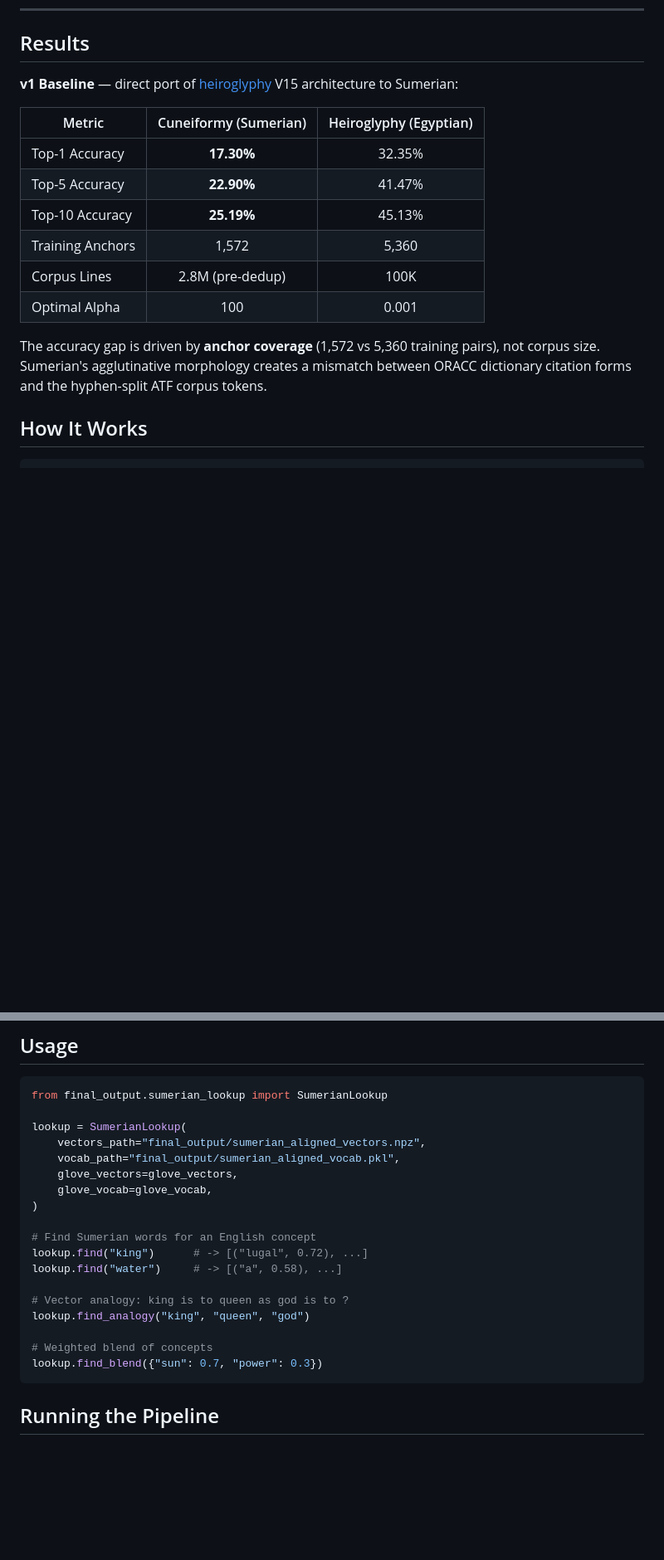
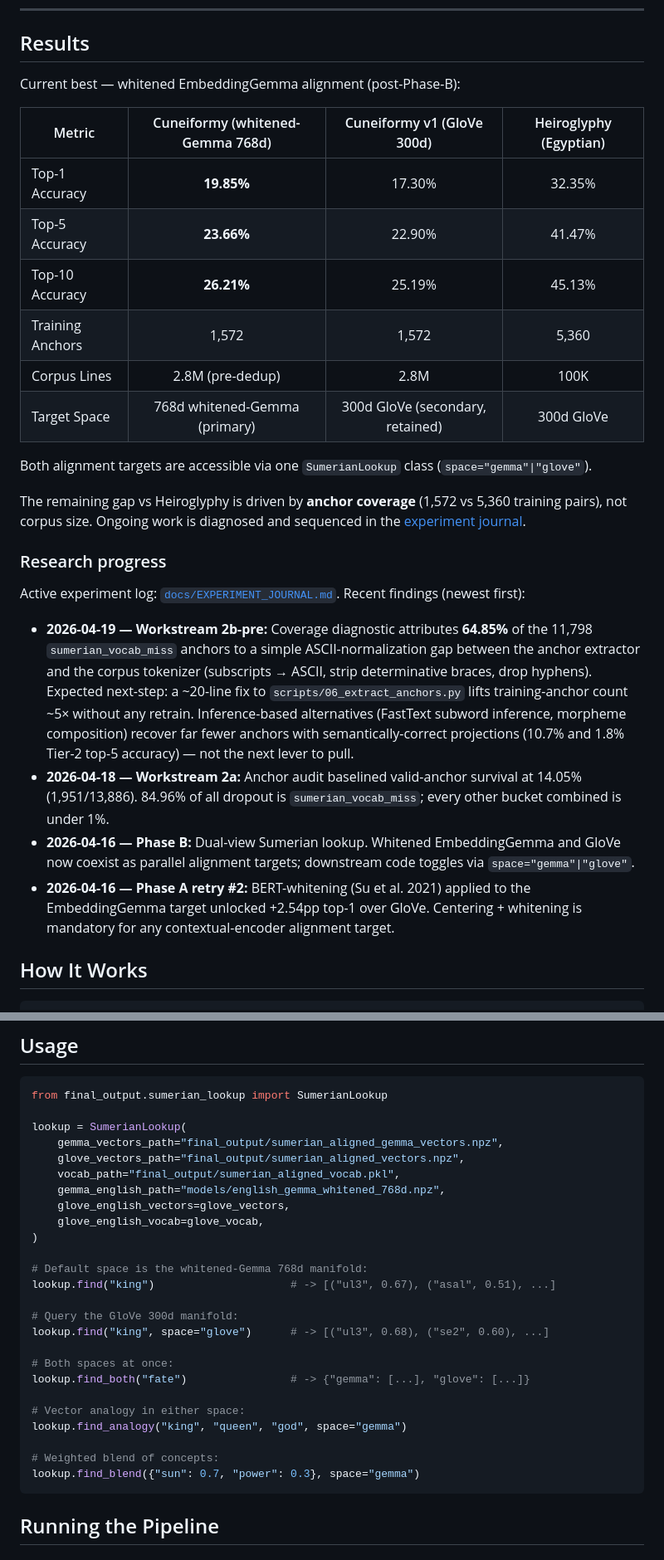
Before and after one commit to ebrinz/cuneiformy, a Markdown page: README.md, 2 parts joined by grey strips. Shown at 83% size. Rendered like a GitHub page; blank space fills up the shorter version.

Commit message:
docs: refresh README with Phase A/B/Workstream 2a-2b-pre findings
Update Results table with current whitened-Gemma top-1 (19.85%) alongside
v1 GloVe baseline. Add a Research Progress section pointing to the
experiment journal with dated summaries of recent workstreams. Update
Usage example to the dual-view API. Test count 34 -> 110.

Co-Authored-By: Claude Opus 4.7 (1M context) <noreply@anthropic.com>

````diff
--- a/README.md
+++ b/README.md
@@ -18,18 +18,29 @@
 
 ## Results
 
-**v1 Baseline** &mdash; direct port of [heiroglyphy](https://github.com/ebrinz/heiroglyphy) V15 architecture to Sumerian:
+Current best — whitened EmbeddingGemma alignment (post-Phase-B):
 
-| Metric | Cuneiformy (Sumerian) | Heiroglyphy (Egyptian) |
-|--------|:--------------------:|:---------------------:|
-| Top-1 Accuracy | **17.30%** | 32.35% |
-| Top-5 Accuracy | **22.90%** | 41.47% |
-| Top-10 Accuracy | **25.19%** | 45.13% |
-| Training Anchors | 1,572 | 5,360 |
-| Corpus Lines | 2.8M (pre-dedup) | 100K |
-| Optimal Alpha | 100 | 0.001 |
+| Metric | Cuneiformy (whitened-Gemma 768d) | Cuneiformy v1 (GloVe 300d) | Heiroglyphy (Egyptian) |
+|--------|:--------------------:|:---------------------:|:---------------------:|
+| Top-1 Accuracy | **19.85%** | 17.30% | 32.35% |
+| Top-5 Accuracy | **23.66%** | 22.90% | 41.47% |
+| Top-10 Accuracy | **26.21%** | 25.19% | 45.13% |
+| Training Anchors | 1,572 | 1,572 | 5,360 |
+| Corpus Lines | 2.8M (pre-dedup) | 2.8M | 100K |
+| Target Space | 768d whitened-Gemma (primary) | 300d GloVe (secondary, retained) | 300d GloVe |
 
-The accuracy gap is driven by **anchor coverage** (1,572 vs 5,360 training pairs), not corpus size. Sumerian's agglutinative morphology creates a mismatch between ORACC dictionary citation forms and the hyphen-split ATF corpus tokens.
+Both alignment targets are accessible via one `SumerianLookup` class (`space="gemma"|"glove"`).
+
+The remaining gap vs Heiroglyphy is driven by **anchor coverage** (1,572 vs 5,360 training pairs), not corpus size. Ongoing work is diagnosed and sequenced in the [experiment journal](docs/EXPERIMENT_JOURNAL.md).
+
+### Research progress
+
+Active experiment log: [`docs/EXPERIMENT_JOURNAL.md`](docs/EXPERIMENT_JOURNAL.md). Recent findings (newest first):
+
+- **2026-04-19 — Workstream 2b-pre:** Coverage diagnostic attributes **64.85%** of the 11,798 `sumerian_vocab_miss` anchors to a simple ASCII-normalization gap between the anchor extractor and the corpus tokenizer (subscripts → ASCII, strip determinative braces, drop hyphens). Expected next-step: a ~20-line fix to `scripts/06_extract_anchors.py` lifts training-anchor count ~5× without any retrain. Inference-based alternatives (FastText subword inference, morpheme composition) recover far fewer anchors with semantically-correct projections (10.7% and 1.8% Tier-2 top-5 accuracy) — not the next lever to pull.
+- **2026-04-18 — Workstream 2a:** Anchor audit baselined valid-anchor survival at 14.05% (1,951/13,886). 84.96% of all dropout is `sumerian_vocab_miss`; every other bucket combined is under 1%.
+- **2026-04-16 — Phase B:** Dual-view Sumerian lookup. Whitened EmbeddingGemma and GloVe now coexist as parallel alignment targets; downstream code toggles via `space="gemma"|"glove"`.
+- **2026-04-16 — Phase A retry #2:** BERT-whitening (Su et al. 2021) applied to the EmbeddingGemma target unlocked +2.54pp top-1 over GloVe. Centering + whitening is mandatory for any contextual-encoder alignment target.
 
 ## How It Works
 
@@ -62,21 +73,28 @@ The approach follows a cross-lingual embedding alignment strategy:
 from final_output.sumerian_lookup import SumerianLookup
 
 lookup = SumerianLookup(
-    vectors_path="final_output/sumerian_aligned_vectors.npz",
+    gemma_vectors_path="final_output/sumerian_aligned_gemma_vectors.npz",
+    glove_vectors_path="final_output/sumerian_aligned_vectors.npz",
     vocab_path="final_output/sumerian_aligned_vocab.pkl",
-    glove_vectors=glove_vectors,
-    glove_vocab=glove_vocab,
+    gemma_english_path="models/english_gemma_whitened_768d.npz",
+    glove_english_vectors=glove_vectors,
+    glove_english_vocab=glove_vocab,
 )
 
-# Find Sumerian words for an English concept
-lookup.find("king")      # -> [("lugal", 0.72), ...]
-lookup.find("water")     # -> [("a", 0.58), ...]
+# Default space is the whitened-Gemma 768d manifold:
+lookup.find("king")                     # -> [("ul3", 0.67), ("asal", 0.51), ...]
 
-# Vector analogy: king is to queen as god is to ?
-lookup.find_analogy("king", "queen", "god")
+# Query the GloVe 300d manifold:
+lookup.find("king", space="glove")      # -> [("ul3", 0.68), ("se2", 0.60), ...]
 
-# Weighted blend of concepts
-lookup.find_blend({"sun": 0.7, "power": 0.3})
+# Both spaces at once:
+lookup.find_both("fate")                # -> {"gemma": [...], "glove": [...]}
+
+# Vector analogy in either space:
+lookup.find_analogy("king", "queen", "god", space="gemma")
+
+# Weighted blend of concepts:
+lookup.find_blend({"sun": 0.7, "power": 0.3}, space="gemma")
 ```
 
 ## Running the Pipeline
````
Also changed, not shown: other parts of README.md (+1 -1 lines).
